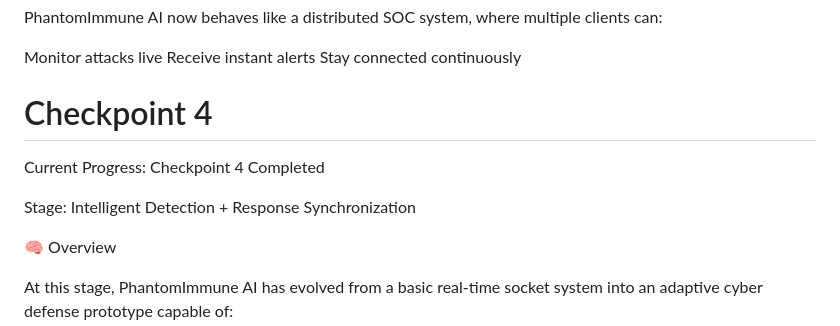
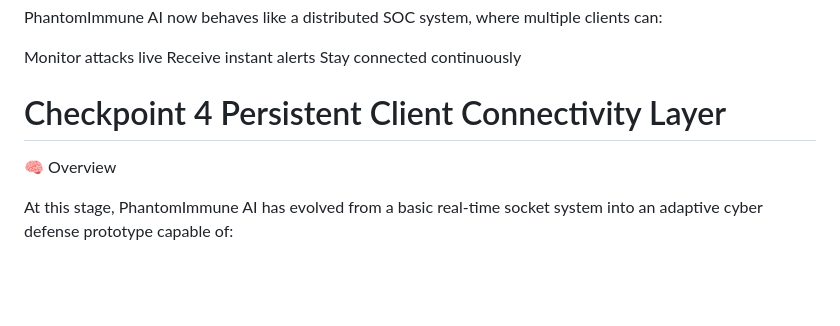
Before and after one commit to Dimple-k1626/Cyber-Sentinels_Phantomimmune-AI, a Markdown page: progress.md, the part around the change. Drawn GitHub-style; blank space fills up the shorter version.

```diff
--- a/progress.md
+++ b/progress.md
@@ -283,11 +283,7 @@ Monitor attacks live
 Receive instant alerts
 Stay connected continuously
 
-# Checkpoint 4
-
-Current Progress: Checkpoint 4 Completed
-
-Stage: Intelligent Detection + Response Synchronization
+# Checkpoint 4 Persistent Client Connectivity Layer
 
 🧠 Overview
 
```
